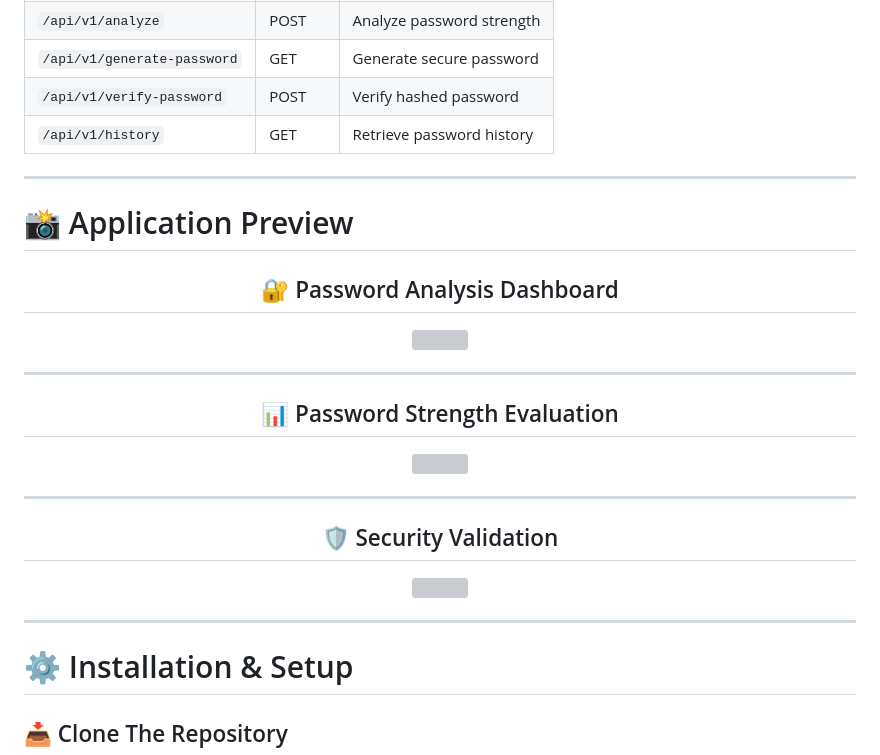
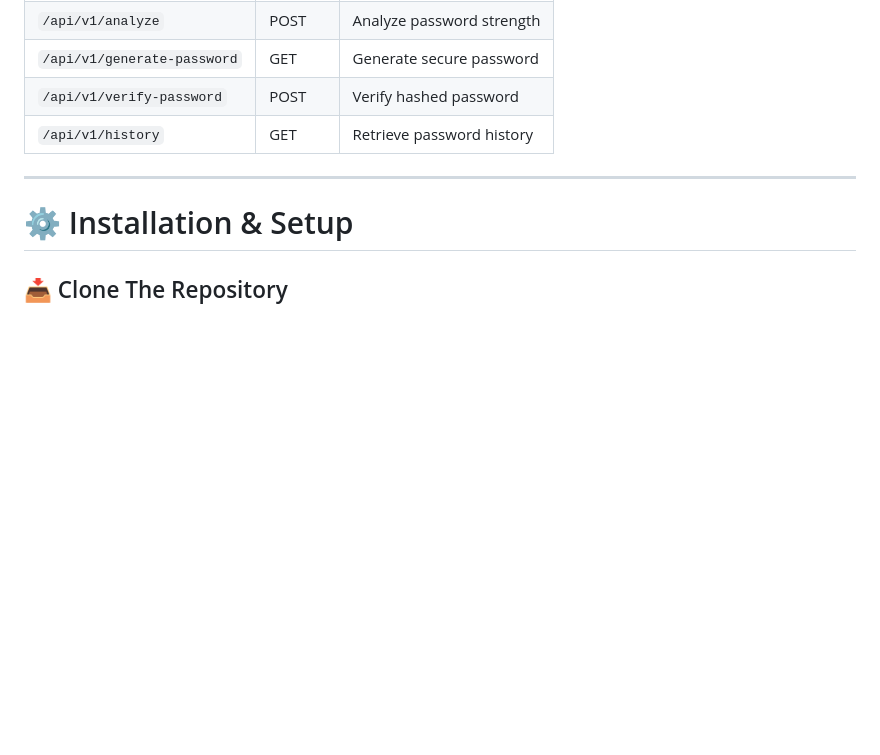
Before and after one commit to Mantechie/Password_Strength_analyser, a Markdown page: README.md, the part around the change. Rendered like a GitHub page; blank space fills up the shorter version; grey boxes are pictures that could not be loaded.

Commit message:
Remove application preview from README
Removed application preview section and related images from README.

```diff
--- a/README.md
+++ b/README.md
@@ -140,30 +140,6 @@ Password_Strength_Analyser/
 | `/api/v1/generate-password` | GET | Generate secure password |
 | `/api/v1/verify-password` | POST | Verify hashed password |
 | `/api/v1/history` | GET | Retrieve password history |
-
----
-
-# 📸 Application Preview
-
-<div align="center">
-
-## 🔐 Password Analysis Dashboard
-
-<img src="./screenshots/dashboard.png" width="100%" />
-
----
-
-## 📊 Password Strength Evaluation
-
-<img src="./screenshots/analysis.png" width="100%" />
-
----
-
-## 🛡️ Security Validation
-
-<img src="./screenshots/security.png" width="100%" />
-
-</div>
 
 ---
 
```
